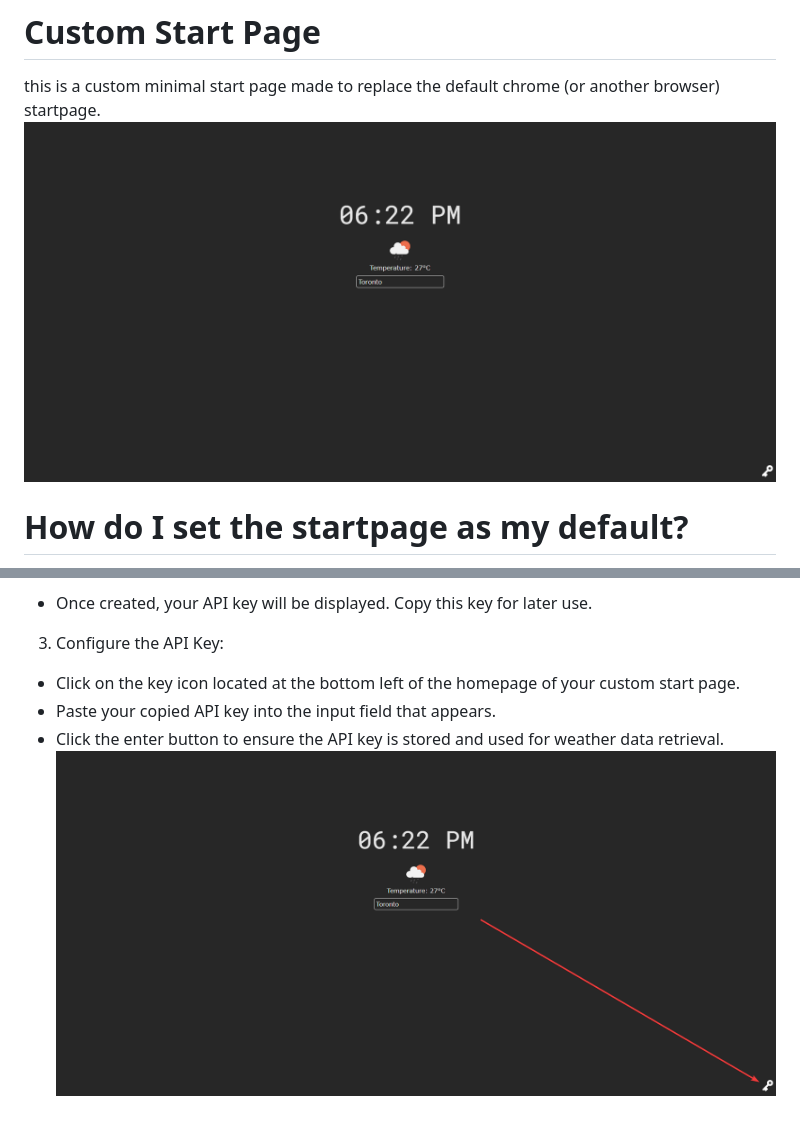
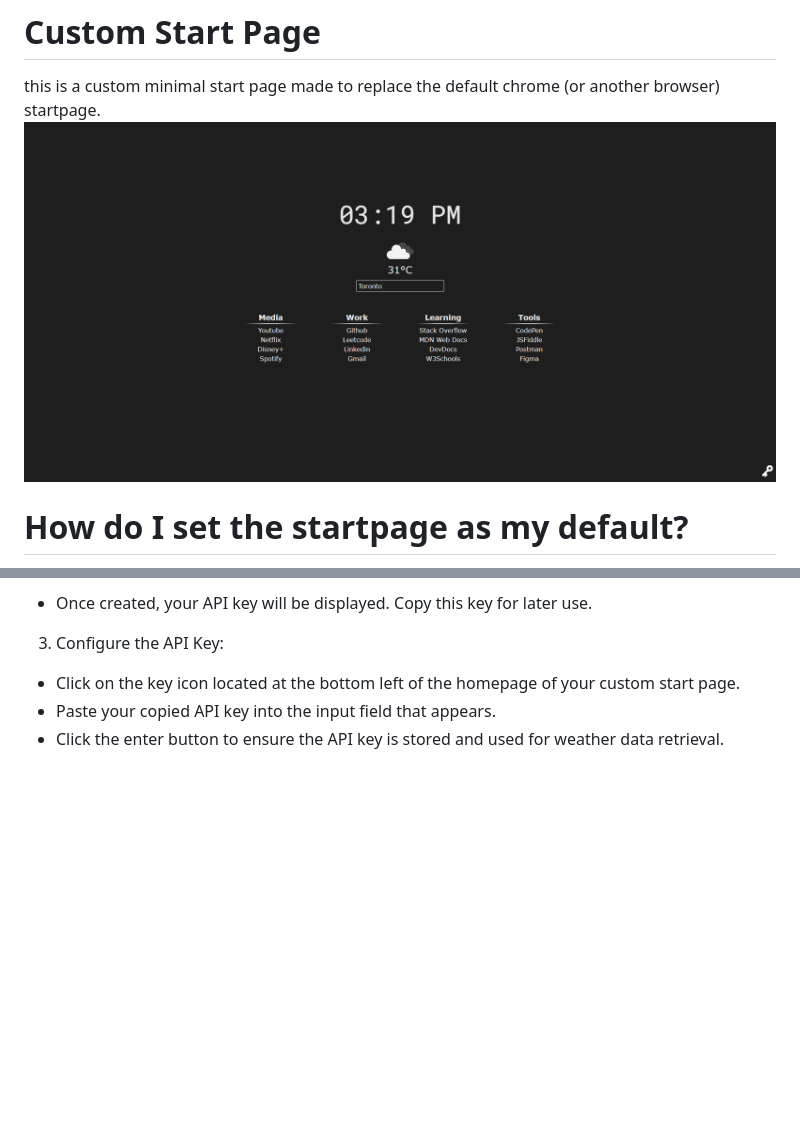
Before and after one commit to jhonsberger/custom-homepage, a Markdown page: README.md, 2 parts joined by grey strips. Drawn GitHub-style; pictures changed too: assets/homepage.png, assets/homepage_key.png (deleted); blank space fills up the shorter version.

```diff
--- a/README.md
+++ b/README.md
@@ -24,4 +24,3 @@ https://addons.mozilla.org/de/firefox/addon/new-tab-override
 - Click on the key icon located at the bottom left of the homepage of your custom start page.
 - Paste your copied API key into the input field that appears.
 - Click the enter button to ensure the API key is stored and used for weather data retrieval.
-![homepage key](assets/homepage_key.png)
```
Also changed, not shown: 3 other files.
